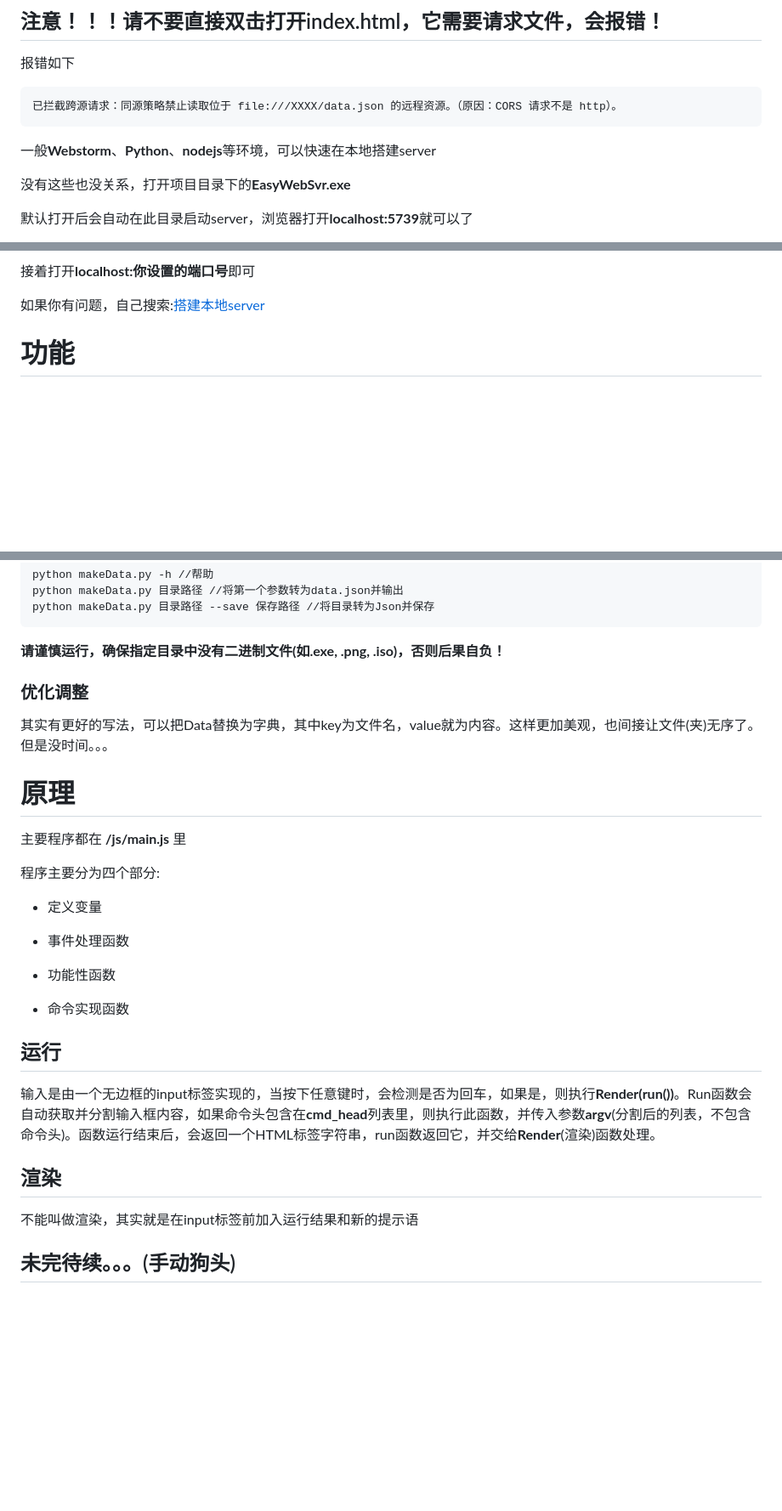
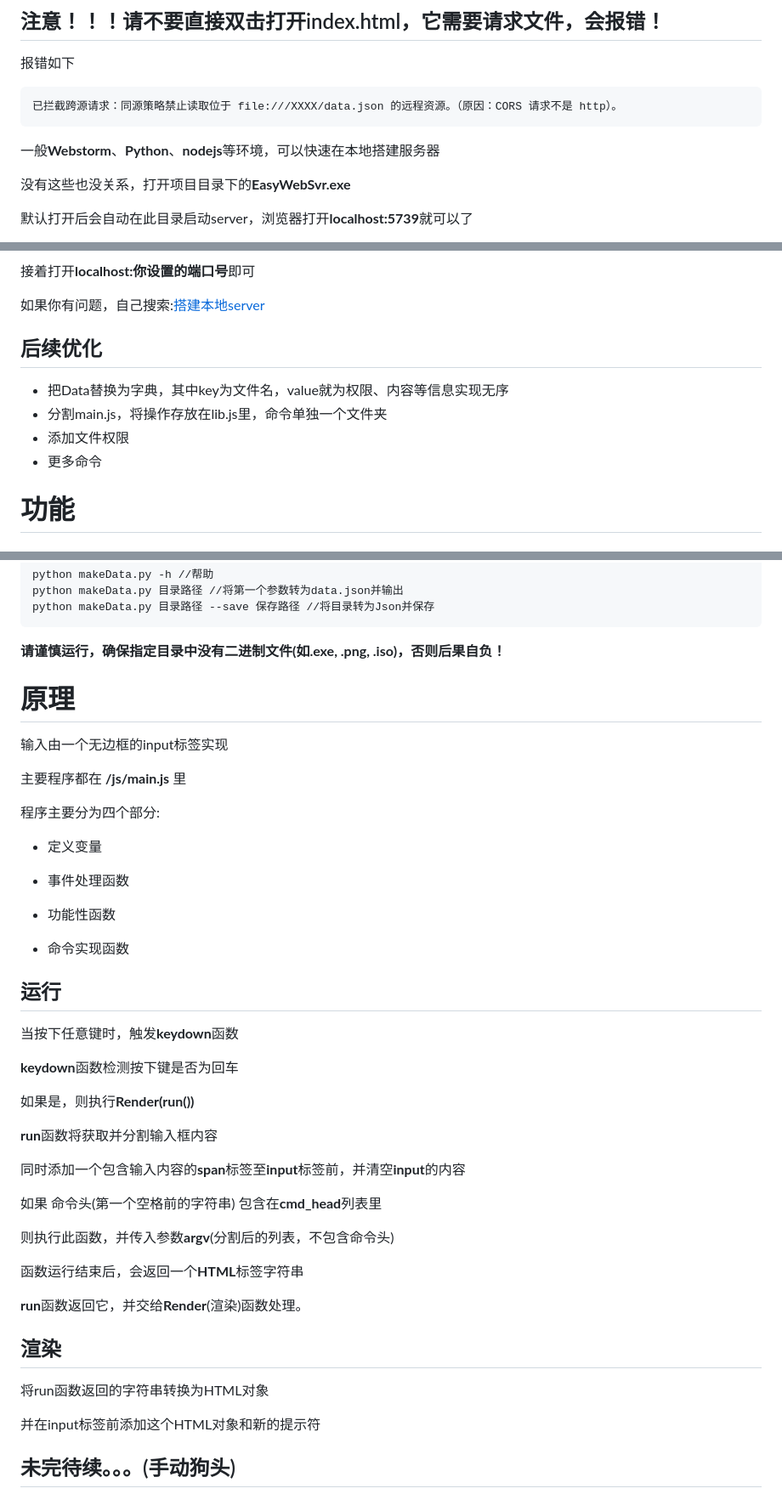
Before and after one commit to Debug-Tab/laughing, a Markdown page: README.md, 3 parts joined by grey strips. Shown at 85% size. Drawn GitHub-style; blank space fills up the shorter version.

````diff
--- a/README.md
+++ b/README.md
@@ -30,7 +28,7 @@
 ```
 
 
-一般**Webstorm**、**Python**、**nodejs**等环境，可以快速在本地搭建server
+一般**Webstorm**、**Python**、**nodejs**等环境，可以快速在本地搭建服务器
 
 没有这些也没关系，打开项目目录下的**EasyWebSvr.exe**
 
@@ -49,6 +47,14 @@
 接着打开**localhost:你设置的端口号**即可
 
 如果你有问题，自己搜索:[搭建本地server](https://debug-tab.github.io/baiduyx/index.html?搭建本地server)
+
+## 后续优化
+
+- 把Data替换为字典，其中key为文件名，value就为权限、内容等信息实现无序
+- 分割main.js，将操作存放在lib.js里，命令单独一个文件夹
+- 添加文件权限
+- 更多命令
+
 
 # 功能
 
@@ -123,12 +129,10 @@ python makeData.py 目录路径 --save 保存路径 //将目录转为Json并保
 
 **请谨慎运行，确保指定目录中没有二进制文件(如.exe, .png, .iso)，否则后果自负！**
 
-### 优化调整
-
-其实有更好的写法，可以把Data替换为字典，其中key为文件名，value就为内容。这样更加美观，也间接让文件(夹)无序了。但是没时间。。。
-
 
 # 原理
+
+输入由一个无边框的input标签实现
 
 主要程序都在 **/js/main.js** 里
 
@@ -144,11 +148,29 @@ python makeData.py 目录路径 --save 保存路径 //将目录转为Json并保
 
 ## 运行
 
-输入是由一个无边框的input标签实现的，当按下任意键时，会检测是否为回车，如果是，则执行**Render(run())**。Run函数会自动获取并分割输入框内容，如果命令头包含在**cmd_head**列表里，则执行此函数，并传入参数**argv**(分割后的列表，不包含命令头)。函数运行结束后，会返回一个HTML标签字符串，run函数返回它，并交给**Render**(渲染)函数处理。
+当按下任意键时，触发**keydown**函数
+
+**keydown**函数检测按下键是否为回车
+
+如果是，则执行**Render(run())**
+
+**run**函数将获取并分割输入框内容
+
+同时添加一个包含输入内容的**span**标签至**input**标签前，并清空**input**的内容
+
+如果 命令头(第一个空格前的字符串) 包含在**cmd_head**列表里
+
+则执行此函数，并传入参数**argv**(分割后的列表，不包含命令头)
+
+函数运行结束后，会返回一个**HTML**标签字符串
+
+**run**函数返回它，并交给**Render**(渲染)函数处理。
 
 ## 渲染
 
-不能叫做渲染，其实就是在input标签前加入运行结果和新的提示语
+将run函数返回的字符串转换为HTML对象
+
+并在input标签前添加这个HTML对象和新的提示符
 
 
 
````
Also changed, not shown: other parts of README.md (+2 -4 lines), img/Background/01.jpg (added), 4 other files.
